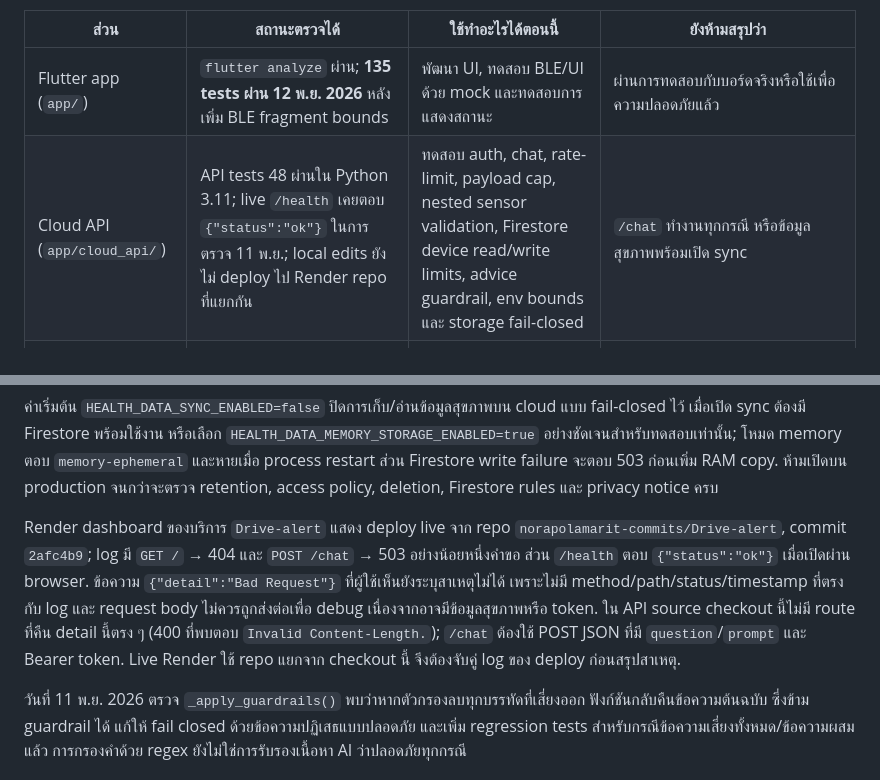
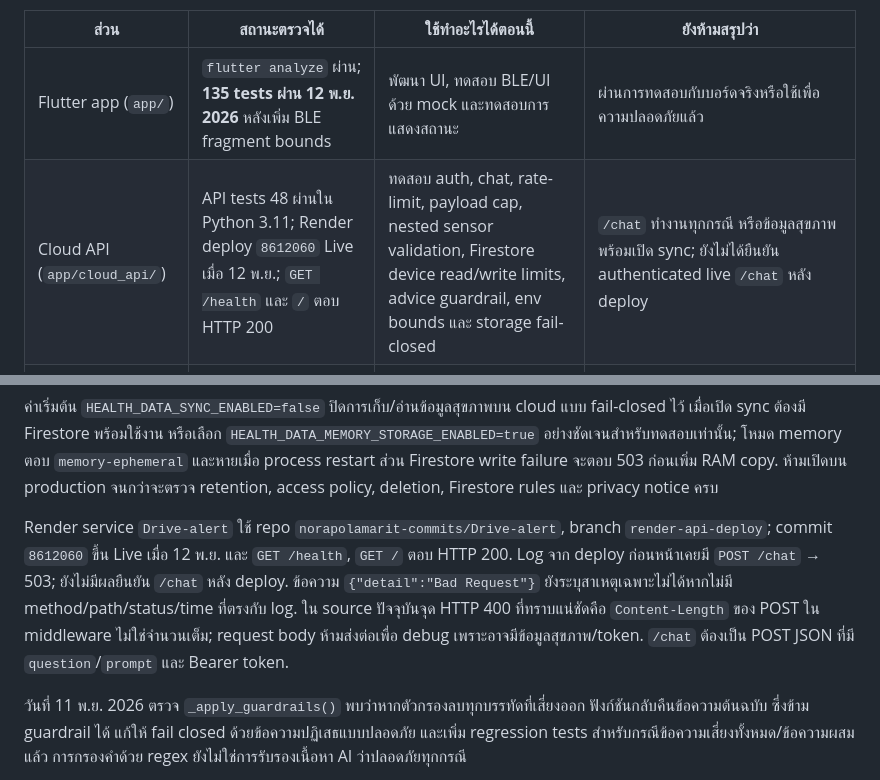
Before and after one commit to norapolamarit-commits/Drive-alert, a Markdown page: docs/PROJECT_STATUS_AND_FILE_MAP_TH.md, 2 parts joined by grey strips. Rendered like a GitHub page.

```diff
--- a/docs/PROJECT_STATUS_AND_FILE_MAP_TH.md
+++ b/docs/PROJECT_STATUS_AND_FILE_MAP_TH.md
@@ -9,7 +9,7 @@
 | ส่วน | สถานะตรวจได้ | ใช้ทำอะไรได้ตอนนี้ | ยังห้ามสรุปว่า |
 |---|---|---|---|
 | Flutter app (`app/`) | `flutter analyze` ผ่าน; **135 tests ผ่าน 12 พ.ย. 2026** หลังเพิ่ม BLE fragment bounds | พัฒนา UI, ทดสอบ BLE/UI ด้วย mock และทดสอบการแสดงสถานะ | ผ่านการทดสอบกับบอร์ดจริงหรือใช้เพื่อความปลอดภัยแล้ว |
-| Cloud API (`app/cloud_api/`) | API tests 48 ผ่านใน Python 3.11; live `/health` เคยตอบ `{"status":"ok"}` ในการตรวจ 11 พ.ย.; local edits ยังไม่ deploy ไป Render repo ที่แยกกัน | ทดสอบ auth, chat, rate-limit, payload cap, nested sensor validation, Firestore device read/write limits, advice guardrail, env bounds และ storage fail-closed | `/chat` ทำงานทุกกรณี หรือข้อมูลสุขภาพพร้อมเปิด sync |
+| Cloud API (`app/cloud_api/`) | API tests 48 ผ่านใน Python 3.11; Render deploy `8612060` Live เมื่อ 12 พ.ย.; `GET /health` และ `/` ตอบ HTTP 200 | ทดสอบ auth, chat, rate-limit, payload cap, nested sensor validation, Firestore device read/write limits, advice guardrail, env bounds และ storage fail-closed | `/chat` ทำงานทุกกรณี หรือข้อมูลสุขภาพพร้อมเปิด sync; ยังไม่ได้ยืนยัน authenticated live `/chat` หลัง deploy |
 | Sensor capture / host pipeline | มี sketch อ่านข้อมูลและ host pipeline พร้อม tests | บันทึก/เล่นซ้ำข้อมูลและทดสอบ quality gates | preprocessing บน ESP32 ตรงกับ training แล้ว |
 | AI training | มี trainer หลายเส้นทาง; baseline wearable ถูกบล็อกเมื่อไม่มี labeled hardware data | ตรวจ schema/ทดลองงานวิจัยบน dataset ที่ระบุชัดว่า proxy | metric จาก DROZY/WESAD/FatigueSet เป็นประสิทธิภาพบน MAX30102/MPU6050 |
 | ESP32 inference | C++ runtime stub ผ่าน compile/test | ทดสอบ guard และ model integration แบบ host/stub | firmware อ่าน sensor→คำนวณ features→predict ได้ครบ หรือผ่าน 100,000 รอบบนฮาร์ดแวร์ |
@@ -50,7 +50,7 @@
 
 ค่าเริ่มต้น `HEALTH_DATA_SYNC_ENABLED=false` ปิดการเก็บ/อ่านข้อมูลสุขภาพบน cloud แบบ fail-closed ไว้ เมื่อเปิด sync ต้องมี Firestore พร้อมใช้งาน หรือเลือก `HEALTH_DATA_MEMORY_STORAGE_ENABLED=true` อย่างชัดเจนสำหรับทดสอบเท่านั้น; โหมด memory ตอบ `memory-ephemeral` และหายเมื่อ process restart ส่วน Firestore write failure จะตอบ 503 ก่อนเพิ่ม RAM copy. ห้ามเปิดบน production จนกว่าจะตรวจ retention, access policy, deletion, Firestore rules และ privacy notice ครบ
 
-Render dashboard ของบริการ `Drive-alert` แสดง deploy live จาก repo `norapolamarit-commits/Drive-alert`, commit `2afc4b9`; log มี `GET /` → 404 และ `POST /chat` → 503 อย่างน้อยหนึ่งคำขอ ส่วน `/health` ตอบ `{"status":"ok"}` เมื่อเปิดผ่าน browser. ข้อความ `{"detail":"Bad Request"}` ที่ผู้ใช้เห็นยังระบุสาเหตุไม่ได้ เพราะไม่มี method/path/status/timestamp ที่ตรงกับ log และ request body ไม่ควรถูกส่งต่อเพื่อ debug เนื่องจากอาจมีข้อมูลสุขภาพหรือ token. ใน API source checkout นี้ไม่มี route ที่คืน detail นี้ตรง ๆ (400 ที่พบตอบ `Invalid Content-Length.`); `/chat` ต้องใช้ POST JSON ที่มี `question`/`prompt` และ Bearer token. Live Render ใช้ repo แยกจาก checkout นี้ จึงต้องจับคู่ log ของ deploy ก่อนสรุปสาเหตุ.
+Render service `Drive-alert` ใช้ repo `norapolamarit-commits/Drive-alert`, branch `render-api-deploy`; commit `8612060` ขึ้น Live เมื่อ 12 พ.ย. และ `GET /health`, `GET /` ตอบ HTTP 200. Log จาก deploy ก่อนหน้าเคยมี `POST /chat` → 503; ยังไม่มีผลยืนยัน `/chat` หลัง deploy. ข้อความ `{"detail":"Bad Request"}` ยังระบุสาเหตุเฉพาะไม่ได้หากไม่มี method/path/status/time ที่ตรงกับ log. ใน source ปัจจุบันจุด HTTP 400 ที่ทราบแน่ชัดคือ `Content-Length` ของ POST ใน middleware ไม่ใช่จำนวนเต็ม; request body ห้ามส่งต่อเพื่อ debug เพราะอาจมีข้อมูลสุขภาพ/token. `/chat` ต้องเป็น POST JSON ที่มี `question`/`prompt` และ Bearer token.
 
 วันที่ 11 พ.ย. 2026 ตรวจ `_apply_guardrails()` พบว่าหากตัวกรองลบทุกบรรทัดที่เสี่ยงออก ฟังก์ชันกลับคืนข้อความต้นฉบับ ซึ่งข้าม guardrail ได้ แก้ให้ fail closed ด้วยข้อความปฏิเสธแบบปลอดภัย และเพิ่ม regression tests สำหรับกรณีข้อความเสี่ยงทั้งหมด/ข้อความผสมแล้ว การกรองคำด้วย regex ยังไม่ใช่การรับรองเนื้อหา AI ว่าปลอดภัยทุกกรณี
 
```
Also changed, not shown: app/cloud_api/README.md (+1 -1 lines).
